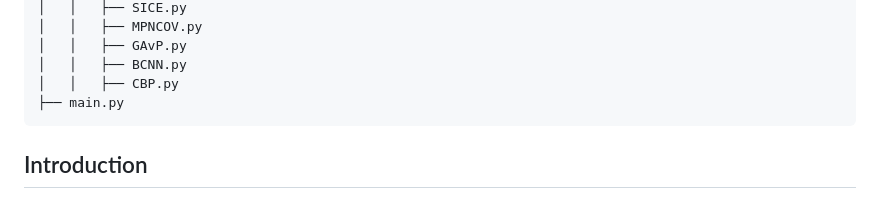
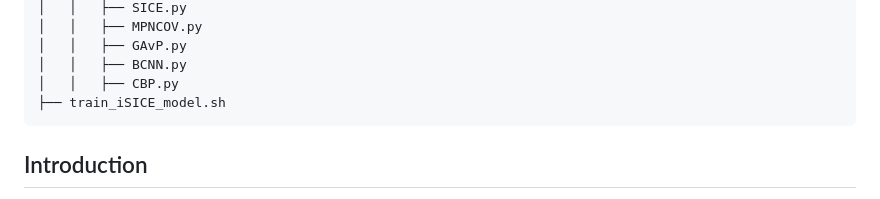
Before and after one commit to csiro-robotics/iSICE, a Markdown page: README.md, the part around the change. Rendered like a GitHub page.

````diff
--- a/README.md
+++ b/README.md
@@ -63,7 +63,7 @@ We use a modular design for this repository. From our experience, we find that s
 │   │   ├── GAvP.py
 │   │   ├── BCNN.py
 │   │   ├── CBP.py
-├── main.py
+├── train_iSICE_model.sh
 ```
 
 
````
